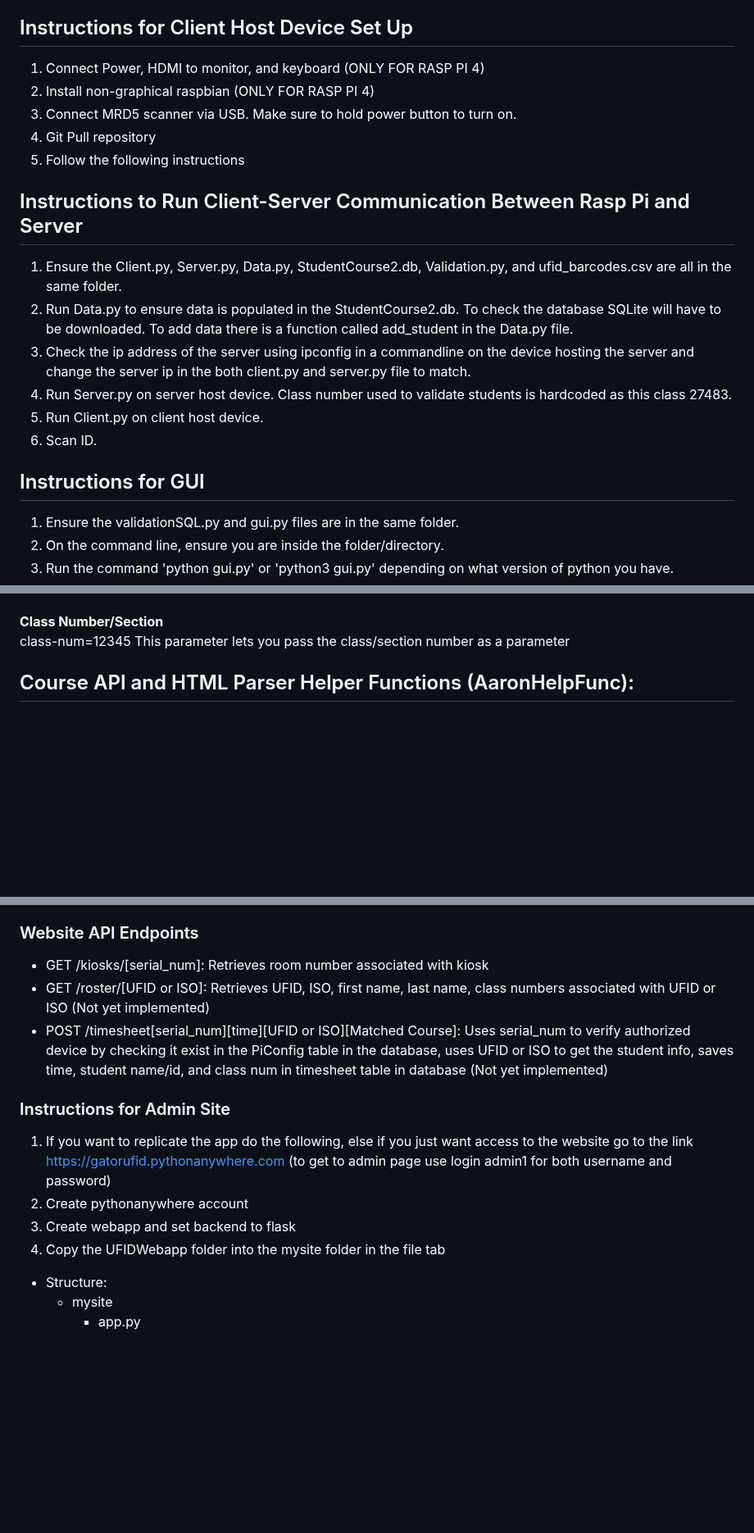
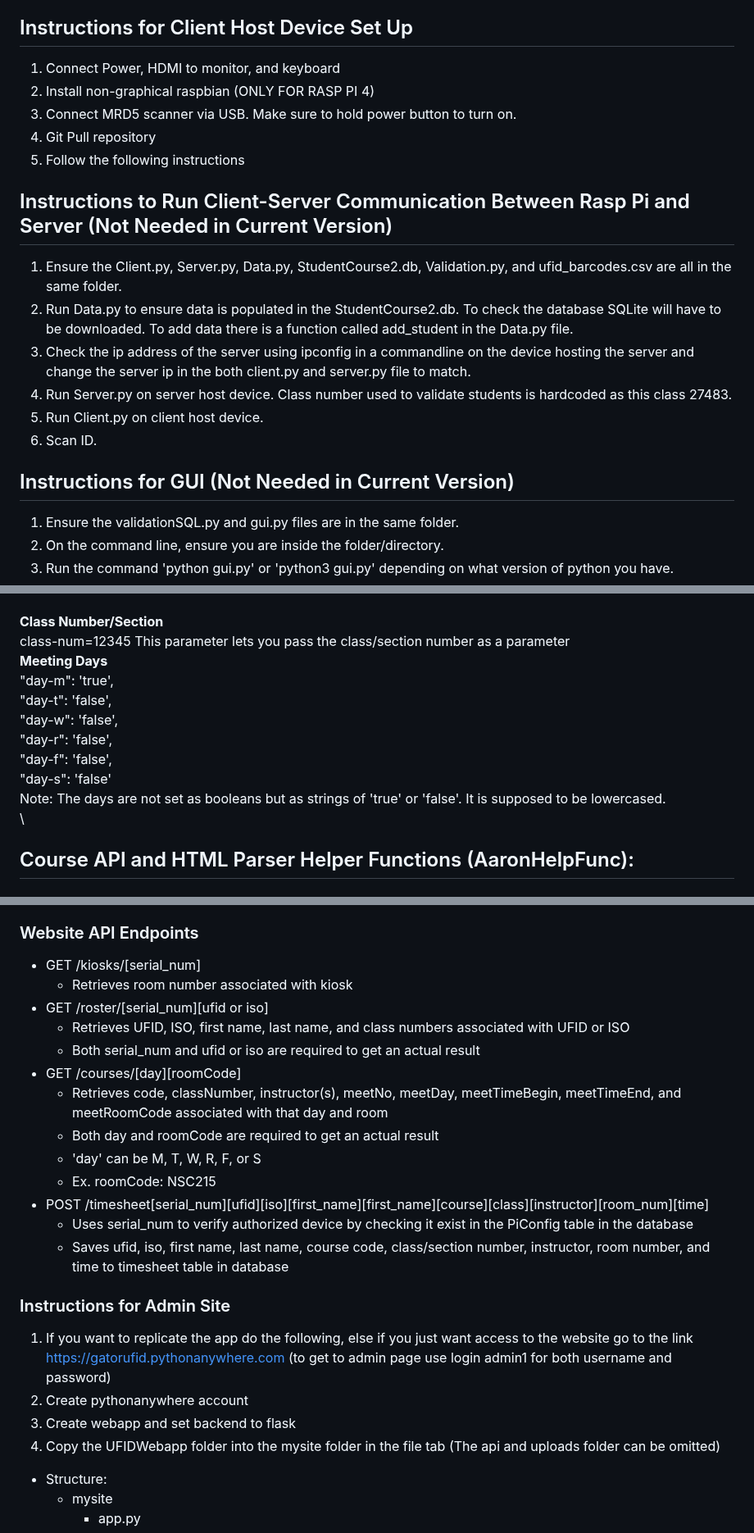
Before and after one commit to brod2240/ufid_reader, a Markdown page: README.md, 3 parts joined by grey strips. Shown at 82% size. GitHub-like rendering; blank space fills up the shorter version.

```diff
--- a/README.md
+++ b/README.md
@@ -1,19 +1,19 @@
 # UFID Reader
 Program to allow a barcode scanner and rfid module to read ufid numbers and output student information for attendance purposes.
 ## Instructions for Client Host Device Set Up
-1. Connect Power, HDMI to monitor, and keyboard (ONLY FOR RASP PI 4)
+1. Connect Power, HDMI to monitor, and keyboard
 2. Install non-graphical raspbian (ONLY FOR RASP PI 4)
 3. Connect MRD5 scanner via USB. Make sure to hold power button to turn on.
 4. Git Pull repository
 5. Follow the following instructions
-## Instructions to Run Client-Server Communication Between Rasp Pi and Server
+## Instructions to Run Client-Server Communication Between Rasp Pi and Server (Not Needed in Current Version)
 1. Ensure the Client.py, Server.py, Data.py, StudentCourse2.db, Validation.py, and ufid_barcodes.csv are all in the same folder.
 2. Run Data.py to ensure data is populated in the StudentCourse2.db. To check the database SQLite will have to be downloaded. To add data there is a function called add_student in the Data.py file.
 3. Check the ip address of the server using ipconfig in a commandline on the device hosting the server and change the server ip in the both client.py and server.py file to match.
 4. Run Server.py on server host device. Class number used to validate students is hardcoded as this class 27483.
 5. Run Client.py on client host device.
 6. Scan ID.
-## Instructions for GUI
+## Instructions for GUI (Not Needed in Current Version)
 1. Ensure the validationSQL.py and gui.py files are in the same folder.
 2. On the command line, ensure you are inside the folder/directory.
 3. Run the command 'python gui.py' or 'python3 gui.py' depending on what version of python you have.
@@ -69,7 +69,16 @@ course-code=eel3135 This parameter lets you pass the course code as a parameter
 \
 **Class Number/Section** \
 class-num=12345 This parameter lets you pass the class/section number as a parameter
-
+\
+**Meeting Days** \
+"day-m": 'true', \
+"day-t": 'false', \
+"day-w": 'false', \
+"day-r": 'false', \
+"day-f": 'false', \
+"day-s": 'false' \
+Note: The days are not set as booleans but as strings of 'true' or 'false'. It is supposed to be lowercased. \
+\
 ## Course API and HTML Parser Helper Functions (AaronHelpFunc):
 ### Instructions
 1. Install required libraries: datetime, requests, BeautifulSoup from bs4, and re
@@ -115,15 +124,25 @@ GatorUFID or GatorCheck is a web application that allows for database hosting, d
 - Page Navigation
 
 ### Website API Endpoints
-- GET /kiosks/\[serial_num\]: Retrieves room number associated with kiosk
-- GET /roster/\[UFID or ISO\]: Retrieves UFID, ISO, first name, last name, class numbers associated with UFID or ISO (Not yet implemented)
-- POST /timesheet\[serial_num\]\[time\]\[UFID or ISO\]\[Matched Course\]: Uses serial_num to verify authorized device by checking it exist in the PiConfig table in the database, uses UFID or ISO to get the student info, saves time, student name/id, and class num in timesheet table in database (Not yet implemented)
+- GET /kiosks/\[serial_num\]
+  - Retrieves room number associated with kiosk
+- GET /roster/\[serial_num\]\[ufid or iso\]
+  - Retrieves UFID, ISO, first name, last name, and class numbers associated with UFID or ISO
+  - Both serial_num and ufid or iso are required to get an actual result
+- GET /courses/\[day\]\[roomCode\]
+  - Retrieves code, classNumber, instructor(s), meetNo, meetDay, meetTimeBegin, meetTimeEnd, and meetRoomCode associated with that day and room
+  - Both day and roomCode are required to get an actual result
+  - 'day' can be M, T, W, R, F, or S
+  - Ex. roomCode: NSC215
+- POST /timesheet\[serial_num\]\[ufid\]\[iso\]\[first_name\]\[first_name\]\[course\]\[class\]\[instructor\]\[room_num\]\[time\]
+  - Uses serial_num to verify authorized device by checking it exist in the PiConfig table in the database
+  - Saves ufid, iso, first name, last name, course code, class/section number, instructor, room number, and time to timesheet table in database
 
 ### Instructions for Admin Site
 1. If you want to replicate the app do the following, else if you just want access to the website go to the link https://gatorufid.pythonanywhere.com (to get to admin page use login admin1 for both username and password)
 2. Create pythonanywhere account
 3. Create webapp and set backend to flask
-4. Copy the UFIDWebapp folder into the mysite folder in the file tab
+4. Copy the UFIDWebapp folder into the mysite folder in the file tab (The api and uploads folder can be omitted)
 * Structure:
    * mysite
       * app.py
```
